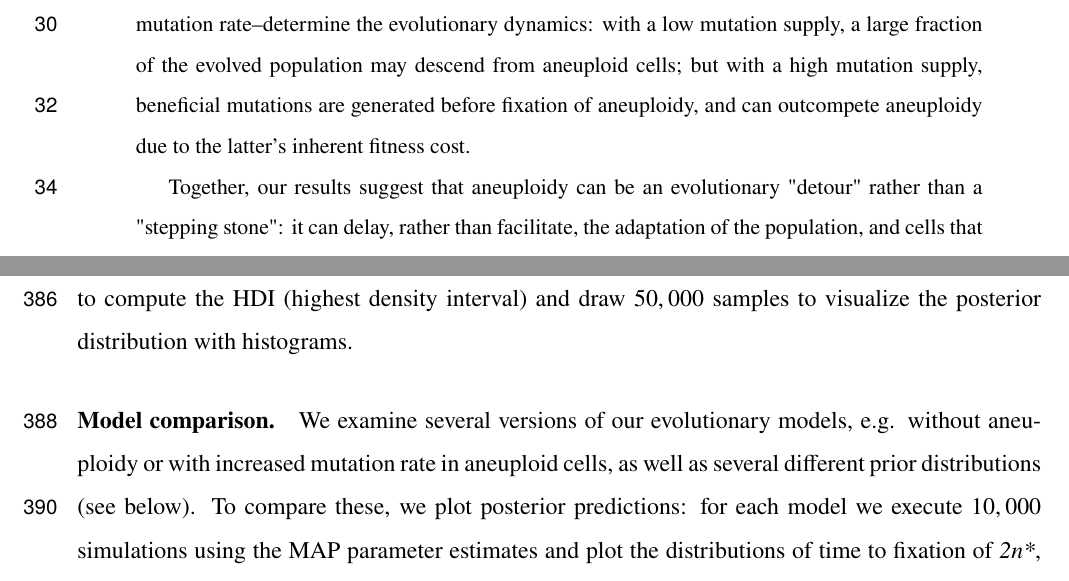
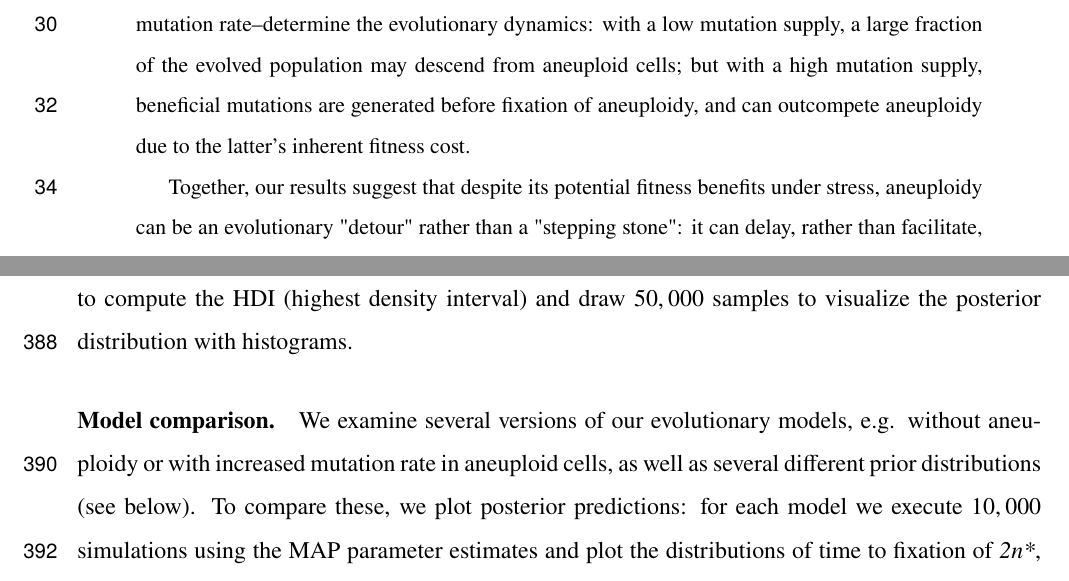
Before and after one commit to yoavram-lab/Heatrisomy, a LaTeX paper (ms/ms.tex): two parts of pages 2 and 14 of 39, joined at a grey line, cut so that both start at the same text. Compiled offline with pdfLaTeX.

Commit message:
submit NatGen

```diff
--- a/ms/ms.tex
+++ b/ms/ms.tex
@@ -146,10 +146,9 @@ In a prominent example, an evolutionary experiment with yeast, populations evolv
 Here, we test this hypothesis. First, we apply DNA sequencing to show that mutant alleles common in aneuploid cells are uncommon in the evolved euploid population.
 Second, we develop an evolutionary model with both aneuploidy and  mutation, and fit it to the results of the experiment using a Bayesian inference framework.
 We then predict the genotype frequency dynamics during the experiment, demonstrating that the majority of the evolved euploid population likely did not descend from aneuploid cells, but rather directly from the euploid wild-type population.
-%Our model further predicts that if the experiment was repeated with smaller populations, then a larger fraction of the evolved population would descend from aneuploid cells.
 Our model shows how the beneficial mutation supply--the product of population size and beneficial mutation rate--determine the evolutionary dynamics: with a low mutation supply, a large fraction of the evolved population may descend from aneuploid cells; but with a high mutation supply, beneficial mutations are generated before fixation of aneuploidy, and can outcompete aneuploidy due to the latter's inherent fitness cost.
 
-Together, our results suggest that aneuploidy can be an evolutionary "detour" rather than a "stepping stone": it can delay, rather than facilitate, the adaptation of the population, and cells that become aneuploid may leave less descendants compared to cells that remain diploid.
+Together, our results suggest that despite its potential fitness benefits under stress, aneuploidy can be an evolutionary "detour" rather than a "stepping stone": it can delay, rather than facilitate, the adaptation of the population, and cells that become aneuploid may leave less descendants compared to cells that remain diploid.
 \end{abstract}
 
 % TODO Significance statement 120 words
```
Also changed, not shown: 1 other file.
